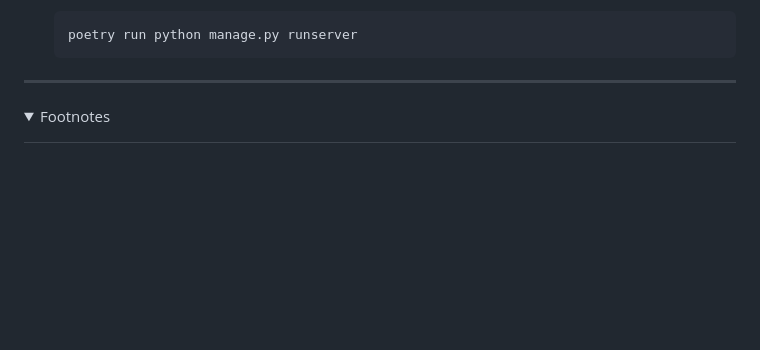
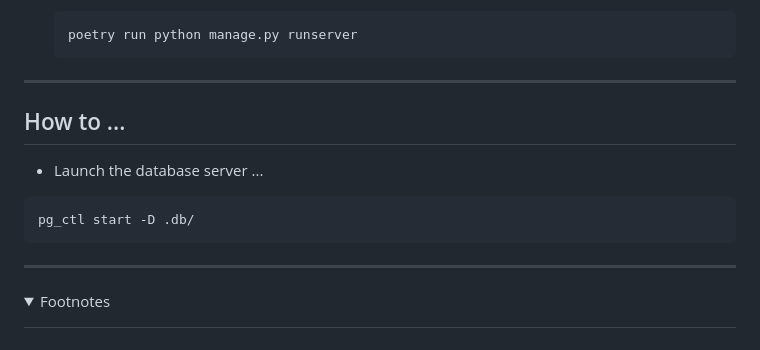
Before and after one commit to rdmolony/django-timescaledb-example, a Markdown page: README.md, the part around the change. GitHub-like rendering; folded sections open; blank space fills up the shorter version.

Commit message:
doc: add db startup to how to

````diff
--- a/README.md
+++ b/README.md
@@ -69,6 +69,18 @@ This example uses ...
 ---
 
 
+## How to ...
+
+- Launch the database server ...
+
+```sh
+pg_ctl start -D .db/
+```
+
+
+---
+
+
 <details>
 <summary>Footnotes</summary>
 
````
